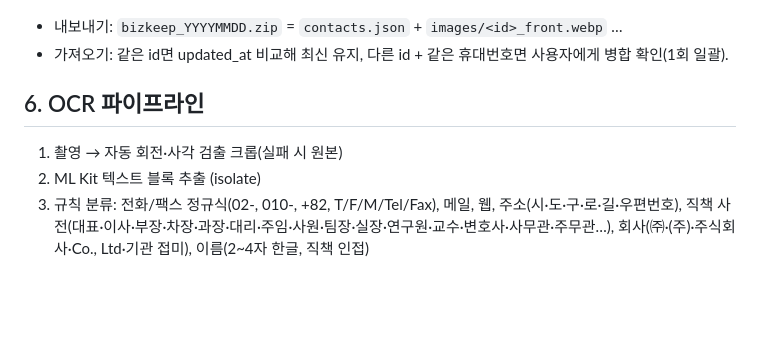
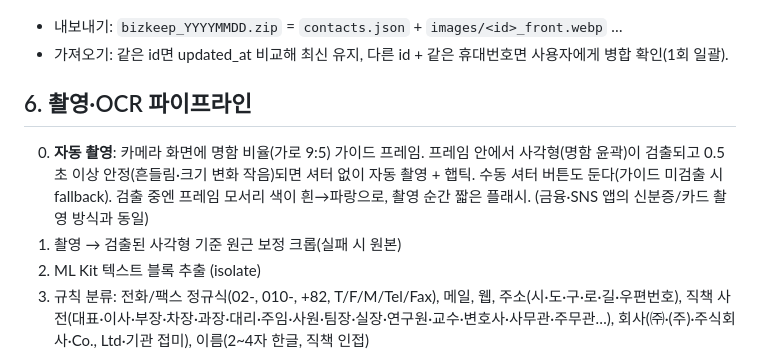
Before and after one commit to bts7623/bizKeep, a Markdown page: docs/spec.md, the part around the change. Drawn GitHub-style; blank space fills up the shorter version.

```diff
--- a/docs/spec.md
+++ b/docs/spec.md
@@ -84,8 +84,11 @@ phone_index
 - 내보내기: `bizkeep_YYYYMMDD.zip` = `contacts.json` + `images/<id>_front.webp` …
 - 가져오기: 같은 id면 updated_at 비교해 최신 유지, 다른 id + 같은 휴대번호면 사용자에게 병합 확인(1회 일괄).
 
-## 6. OCR 파이프라인
-1. 촬영 → 자동 회전·사각 검출 크롭(실패 시 원본)
+## 6. 촬영·OCR 파이프라인
+0. **자동 촬영**: 카메라 화면에 명함 비율(가로 9:5) 가이드 프레임. 프레임 안에서 사각형(명함 윤곽)이 검출되고
+   0.5초 이상 안정(흔들림·크기 변화 작음)되면 셔터 없이 자동 촬영 + 햅틱. 수동 셔터 버튼도 둔다(가이드 미검출 시 fallback).
+   검출 중엔 프레임 모서리 색이 흰→파랑으로, 촬영 순간 짧은 플래시. (금융·SNS 앱의 신분증/카드 촬영 방식과 동일)
+1. 촬영 → 검출된 사각형 기준 원근 보정 크롭(실패 시 원본)
 2. ML Kit 텍스트 블록 추출 (isolate)
 3. 규칙 분류: 전화/팩스 정규식(02-, 010-, +82, T/F/M/Tel/Fax), 메일, 웹, 주소(시·도·구·로·길·우편번호), 직책 사전(대표·이사·부장·차장·과장·대리·주임·사원·팀장·실장·연구원·교수·변호사·사무관·주무관…), 회사(㈜·(주)·주식회사·Co., Ltd·기관 접미), 이름(2~4자 한글, 직책 인접)
 4. 신뢰도 낮은 필드는 빈칸 + low_confidence 기록 → 상세에서 노란 하이라이트
```
Also changed, not shown: CLAUDE.md (+1 -1 lines), spec.md (added, +108 -0 lines).
